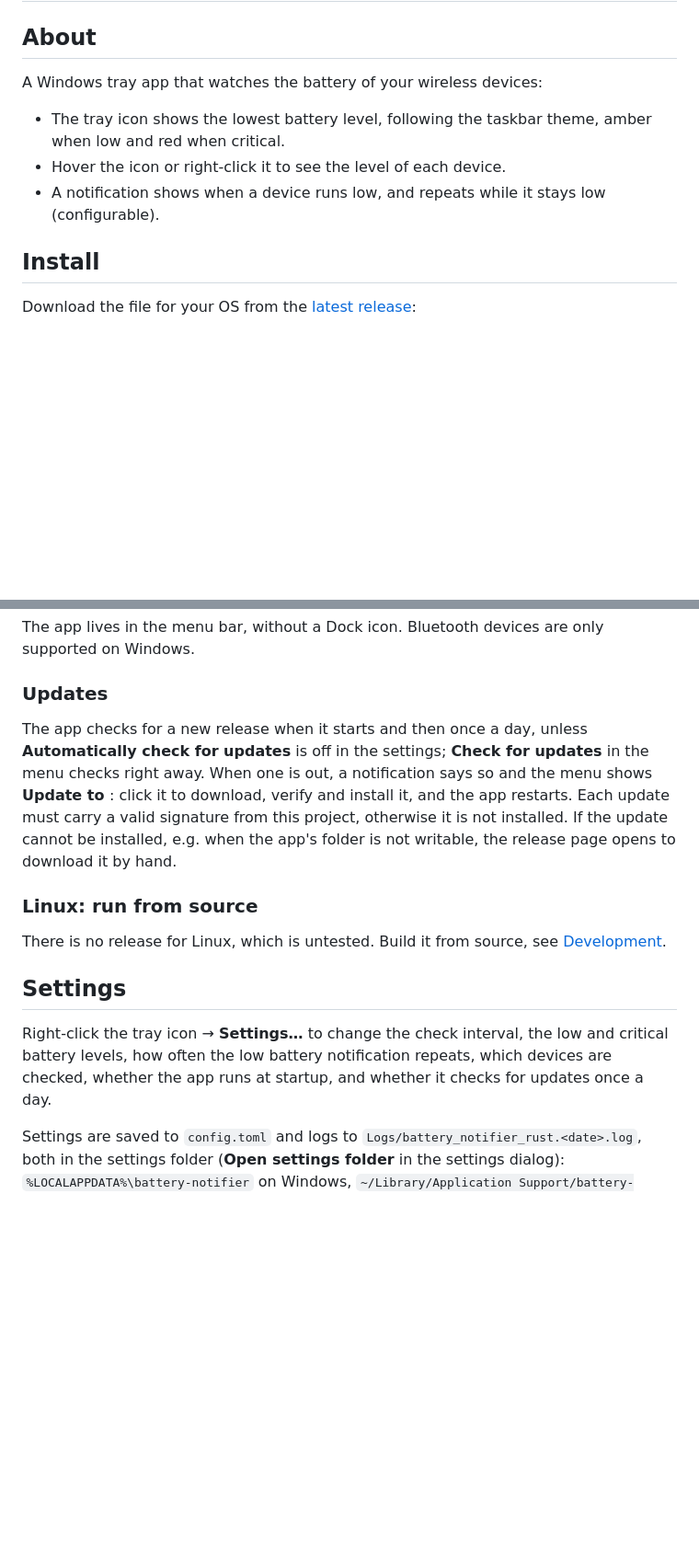
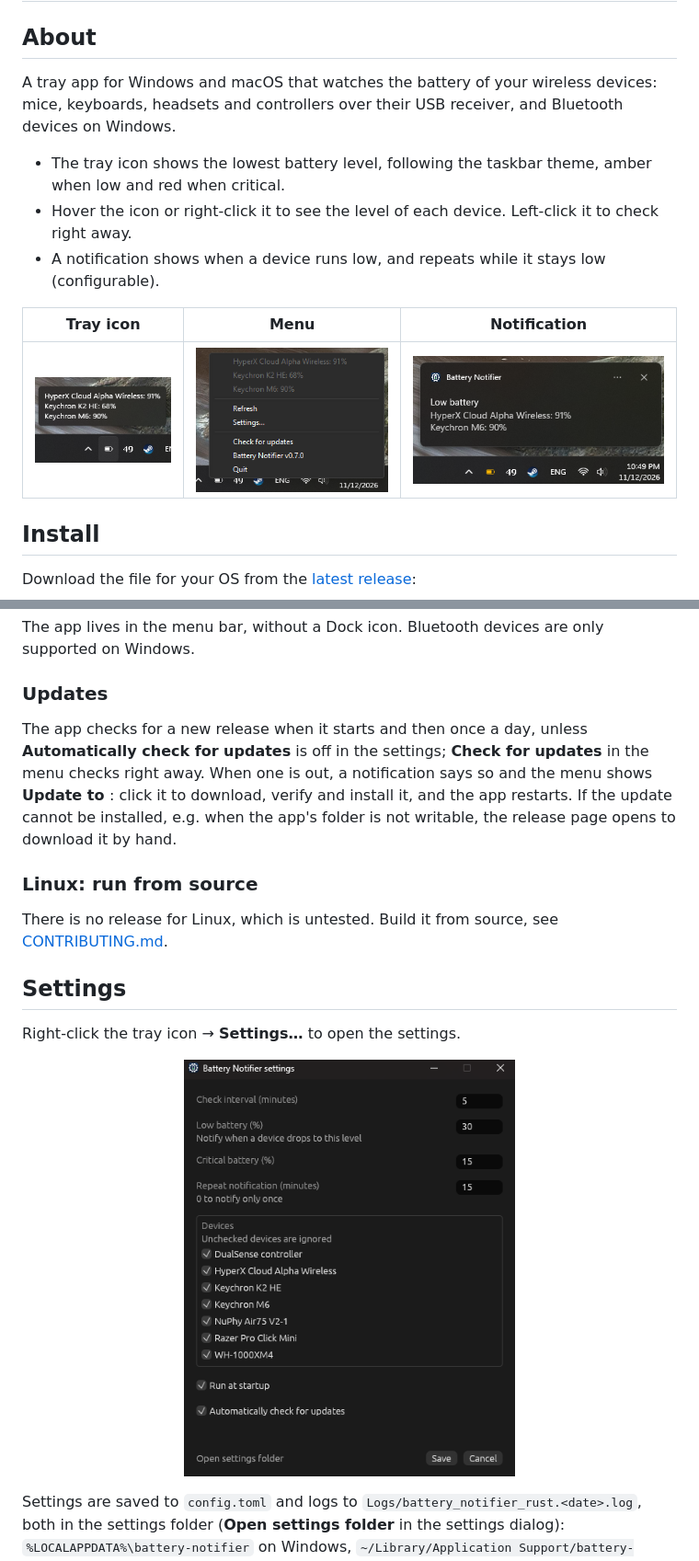
Before and after one commit to ldkv/battery-notify, a Markdown page: README.md, 2 parts joined by grey strips. Shown at 92% size. Drawn GitHub-style; pictures changed too: docs/images/notification.png (added), docs/images/settings-windows.png (added), docs/images/tray-menu.png (added); blank space fills up the shorter version.

```diff
--- a/README.md
+++ b/README.md
@@ -2,11 +2,15 @@
 
 ## About
 
-A Windows tray app that watches the battery of your wireless devices:
+A tray app for Windows and macOS that watches the battery of your wireless devices: mice, keyboards, headsets and controllers over their USB receiver, and Bluetooth devices on Windows.
 
 - The tray icon shows the lowest battery level, following the taskbar theme, amber when low and red when critical.
-- Hover the icon or right-click it to see the level of each device.
+- Hover the icon or right-click it to see the level of each device. Left-click it to check right away.
 - A notification shows when a device runs low, and repeats while it stays low (configurable).
+
+| Tray icon                                                   | Menu                                    | Notification                                              |
+| ----------------------------------------------------------- | --------------------------------------- | --------------------------------------------------------- |
+| ![Tray icon with its tooltip](docs/images/tray-tooltip.png) | ![Tray menu](docs/images/tray-menu.png) | ![Low battery notification](docs/images/notification.png) |
 
 ## Install
 
@@ -51,15 +55,19 @@ The app lives in the menu bar, without a Dock icon. Bluetooth devices are only s
 
 ### Updates
 
-The app checks for a new release when it starts and then once a day, unless **Automatically check for updates** is off in the settings; **Check for updates** in the menu checks right away. When one is out, a notification says so and the menu shows **Update to <version>**: click it to download, verify and install it, and the app restarts. Each update must carry a valid signature from this project, otherwise it is not installed. If the update cannot be installed, e.g. when the app's folder is not writable, the release page opens to download it by hand.
+The app checks for a new release when it starts and then once a day, unless **Automatically check for updates** is off in the settings; **Check for updates** in the menu checks right away. When one is out, a notification says so and the menu shows **Update to <version>**: click it to download, verify and install it, and the app restarts. If the update cannot be installed, e.g. when the app's folder is not writable, the release page opens to download it by hand.
 
 ### Linux: run from source
 
-There is no release for Linux, which is untested. Build it from source, see [Development](#development).
+There is no release for Linux, which is untested. Build it from source, see [CONTRIBUTING.md](CONTRIBUTING.md).
 
 ## Settings
 
-Right-click the tray icon → **Settings…** to change the check interval, the low and critical battery levels, how often the low battery notification repeats, which devices are checked, whether the app runs at startup, and whether it checks for updates once a day.
+Right-click the tray icon → **Settings…** to open the settings.
+
+<p align="center">
+  <img src="docs/images/settings-windows.png" alt="Settings dialog on Windows" width="360">
+</p>
 
 Settings are saved to `config.toml` and logs to `Logs/battery_notifier_rust.<date>.log`, both in the settings folder (**Open settings folder** in the settings dialog): `%LOCALAPPDATA%\battery-notifier` on Windows, `~/Library/Application Support/battery-notifier` on macOS and `~/.config/battery-notifier` on Linux.
 
```
Also changed, not shown: other parts of README.md (+1 -48 lines), CLAUDE.md (+2 -0 lines), CONTRIBUTING.md (+40 -28 lines), 3 other files.
